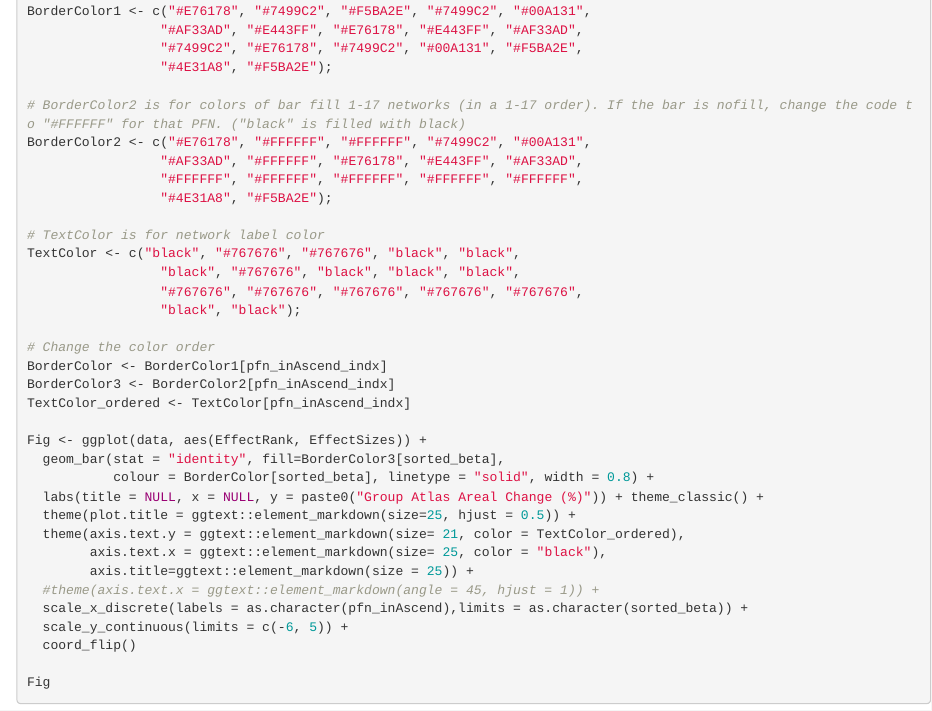
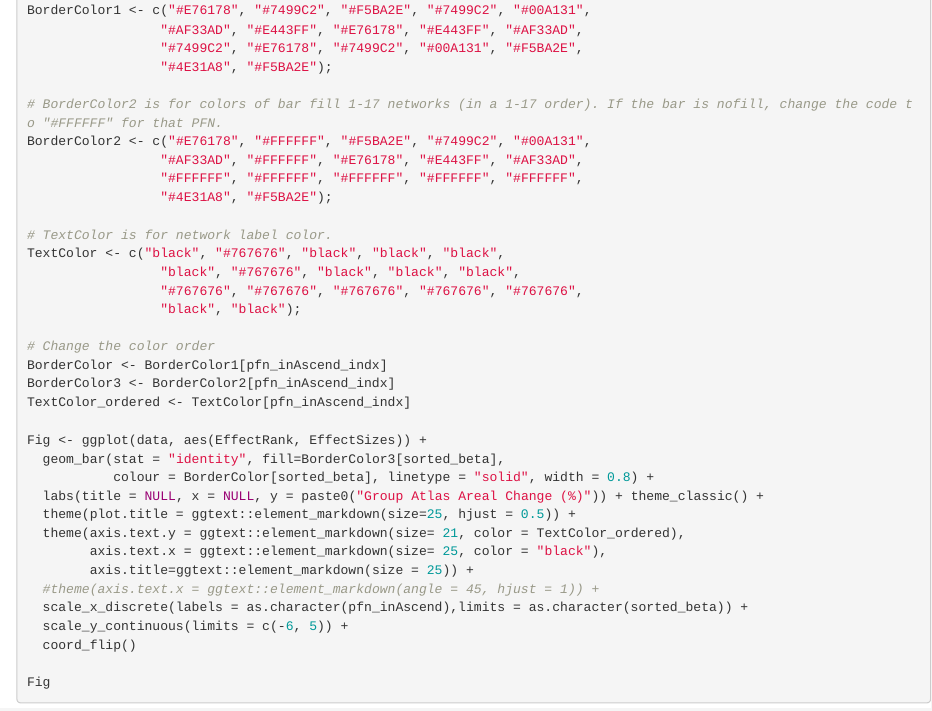
Before and after one commit to Kev-nSun/22q_PFNs, an R Markdown document (6_22q_network_models/Models_22q_group_cleaned.Rmd): the page in a window 1100 px wide, from 16110 px down before the commit and from 16170 px down after it, so that both start at the same text. Rendered offline with R 4.5, knitr and Pandoc, with nearby package versions; code that draws random numbers runs with fixed seeds of ours; some code elsewhere in the file could not run offline.

Commit message:
Add files via upload

```diff
--- a/6_22q_network_models/Models_22q_group_cleaned.Rmd
+++ b/6_22q_network_models/Models_22q_group_cleaned.Rmd
@@ -578,14 +578,14 @@
                  "#7499C2", "#E76178", "#7499C2", "#00A131", "#F5BA2E",
                  "#4E31A8", "#F5BA2E");
 
-# BorderColor2 is for colors of bar fill 1-17 networks (in a 1-17 order). If the bar is nofill, change the code to "#FFFFFF" for that PFN. ("black" is filled with black)
-BorderColor2 <- c("#E76178", "#FFFFFF", "#FFFFFF", "#7499C2", "#00A131",
+# BorderColor2 is for colors of bar fill 1-17 networks (in a 1-17 order). If the bar is nofill, change the code to "#FFFFFF" for that PFN.
+BorderColor2 <- c("#E76178", "#FFFFFF", "#F5BA2E", "#7499C2", "#00A131",
                  "#AF33AD", "#FFFFFF", "#E76178", "#E443FF", "#AF33AD",
                  "#FFFFFF", "#FFFFFF", "#FFFFFF", "#FFFFFF", "#FFFFFF",
                  "#4E31A8", "#F5BA2E");
 
-# TextColor is for network label color
-TextColor <- c("black", "#767676", "#767676", "black", "black",
+# TextColor is for network label color.
+TextColor <- c("black", "#767676", "black", "black", "black",
                  "black", "#767676", "black", "black", "black",
                  "#767676", "#767676", "#767676", "#767676", "#767676",
                  "black", "black");
```
Also changed, not shown: 6_22q_network_models/Models_22q_group_cleaned.Rmd (4 more changed lines).
